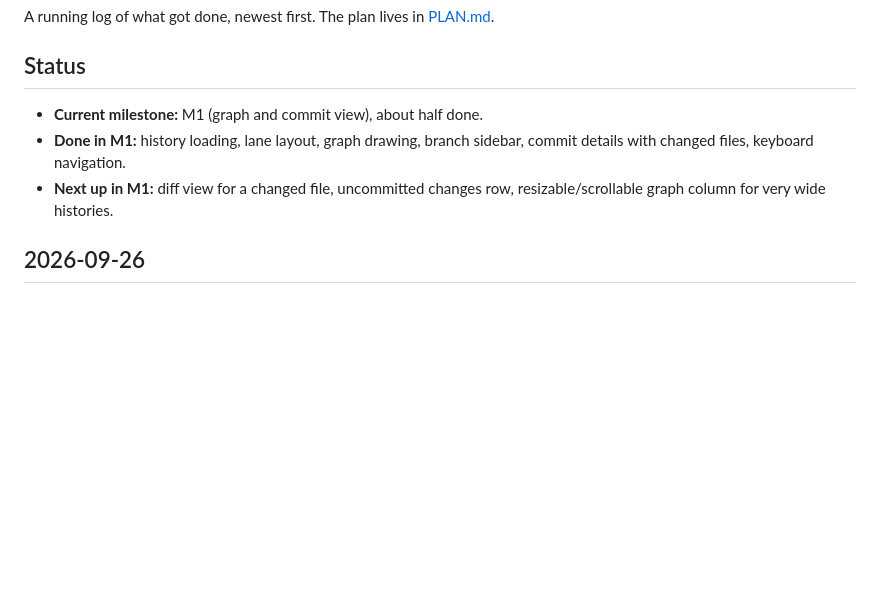
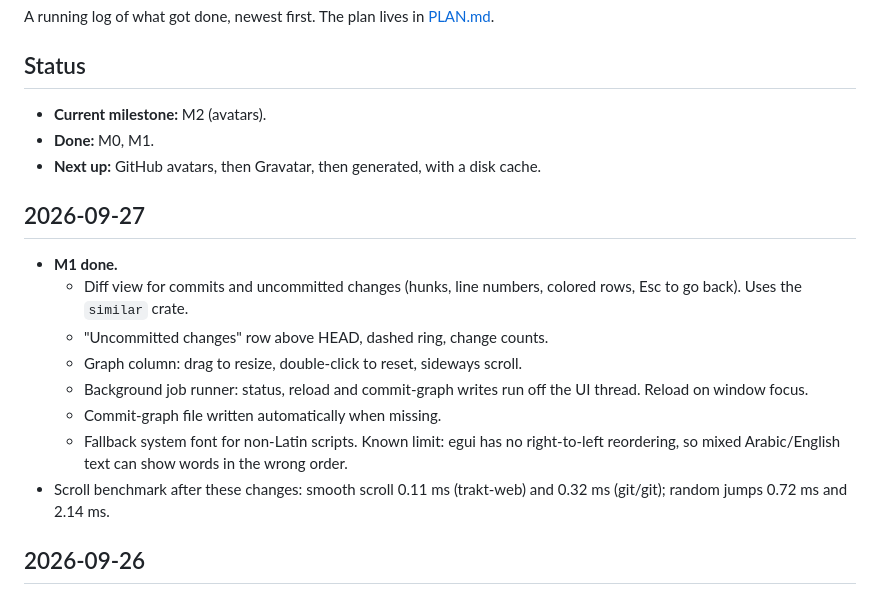
Before and after one commit to Hobo-Ware/kelp, a Markdown page: LEDGER.md, the part around the change. Rendered like a GitHub page; blank space fills up the shorter version.

```diff
--- a/LEDGER.md
+++ b/LEDGER.md
@@ -5,11 +5,26 @@ A running log of what got done, newest first. The plan lives in
 
 ## Status
 
-- **Current milestone:** M1 (graph and commit view), about half done.
-- **Done in M1:** history loading, lane layout, graph drawing, branch
-  sidebar, commit details with changed files, keyboard navigation.
-- **Next up in M1:** diff view for a changed file, uncommitted changes
-  row, resizable/scrollable graph column for very wide histories.
+- **Current milestone:** M2 (avatars).
+- **Done:** M0, M1.
+- **Next up:** GitHub avatars, then Gravatar, then generated, with a
+  disk cache.
+
+## 2026-09-27
+
+- **M1 done.**
+  - Diff view for commits and uncommitted changes (hunks, line numbers,
+    colored rows, Esc to go back). Uses the `similar` crate.
+  - "Uncommitted changes" row above HEAD, dashed ring, change counts.
+  - Graph column: drag to resize, double-click to reset, sideways scroll.
+  - Background job runner: status, reload and commit-graph writes run
+    off the UI thread. Reload on window focus.
+  - Commit-graph file written automatically when missing.
+  - Fallback system font for non-Latin scripts. Known limit: egui has no
+    right-to-left reordering, so mixed Arabic/English text can show
+    words in the wrong order.
+- Scroll benchmark after these changes: smooth scroll 0.11 ms (trakt-web)
+  and 0.32 ms (git/git); random jumps 0.72 ms and 2.14 ms.
 
 ## 2026-09-26
 
```
Also changed, not shown: PLAN.md (+13 -7 lines).
